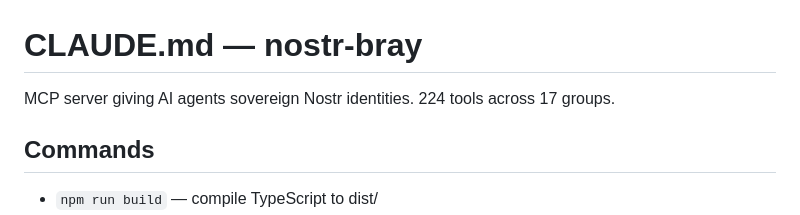
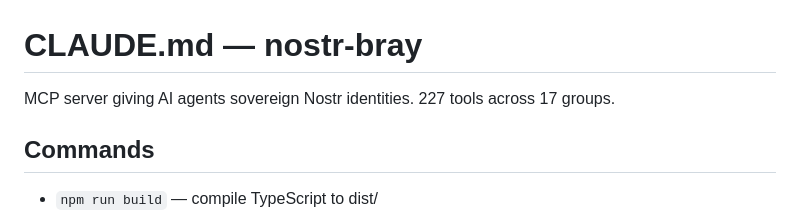
Before and after one commit to forgesworn/bray, a Markdown page: CLAUDE.md, the part around the change. Rendered like a GitHub page.

Commit message:
docs: update tool count to 227

```diff
--- a/CLAUDE.md
+++ b/CLAUDE.md
@@ -1,6 +1,6 @@
 # CLAUDE.md — nostr-bray
 
-MCP server giving AI agents sovereign Nostr identities. 224 tools across 17 groups.
+MCP server giving AI agents sovereign Nostr identities. 227 tools across 17 groups.
 
 ## Commands
 
```
